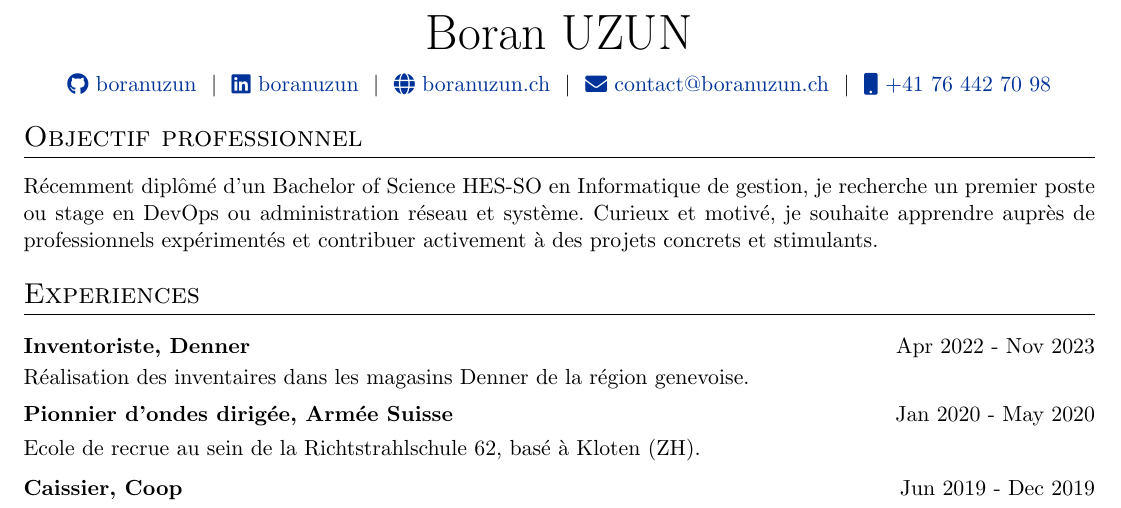
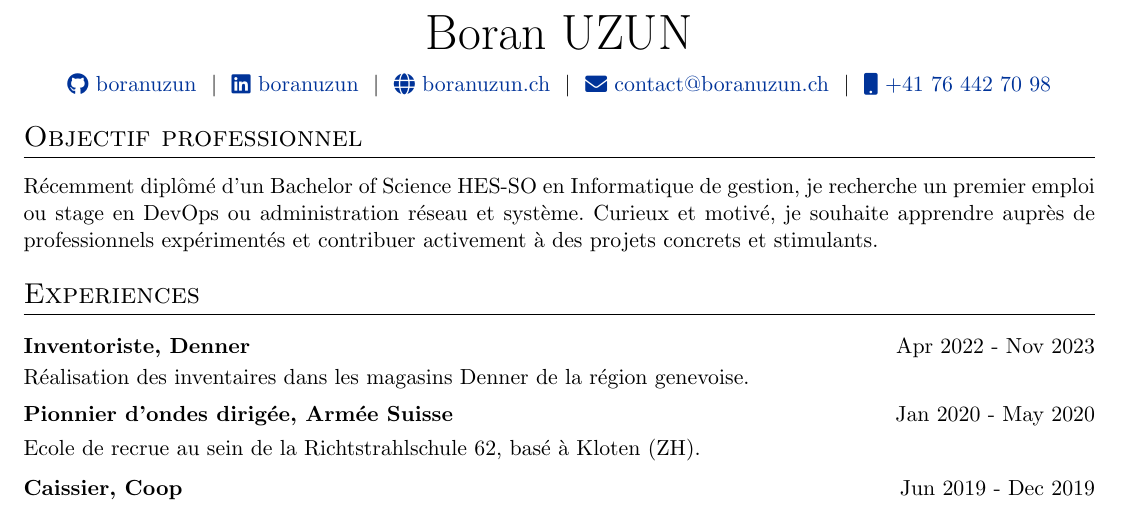
Before and after one commit to boranuzun/cv, a LaTeX CV (cv.tex): part of the page, cut so that both start at the same text. Compiled offline with pdfLaTeX.

Commit message:
updated cv

```diff
--- a/cv.tex
+++ b/cv.tex
@@ -159,7 +159,7 @@
 
 %Interests/ Keywords/ Summary
 \section{Objectif professionnel}
-Récemment diplômé d’un Bachelor of Science HES-SO en Informatique de gestion, je recherche un premier poste ou stage en DevOps ou administration réseau et système. Curieux et motivé, je souhaite apprendre auprès de professionnels expérimentés et contribuer activement à des projets concrets et stimulants.
+Récemment diplômé d’un Bachelor of Science HES-SO en Informatique de gestion, je recherche un premier emploi ou stage en DevOps ou administration réseau et système. Curieux et motivé, je souhaite apprendre auprès de professionnels expérimentés et contribuer activement à des projets concrets et stimulants.
 
 %Experience
 \section{Experiences}
```
